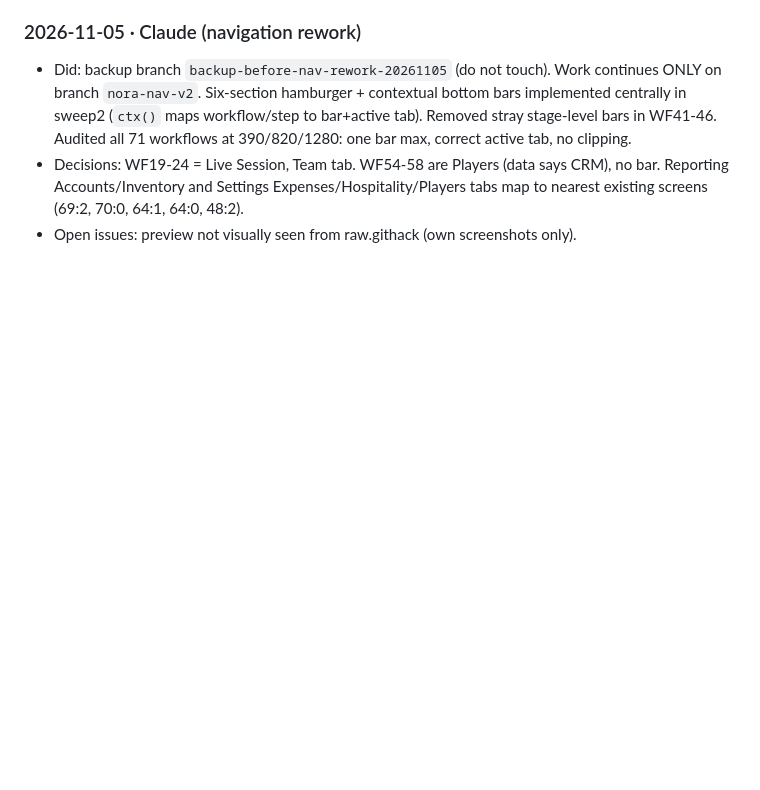
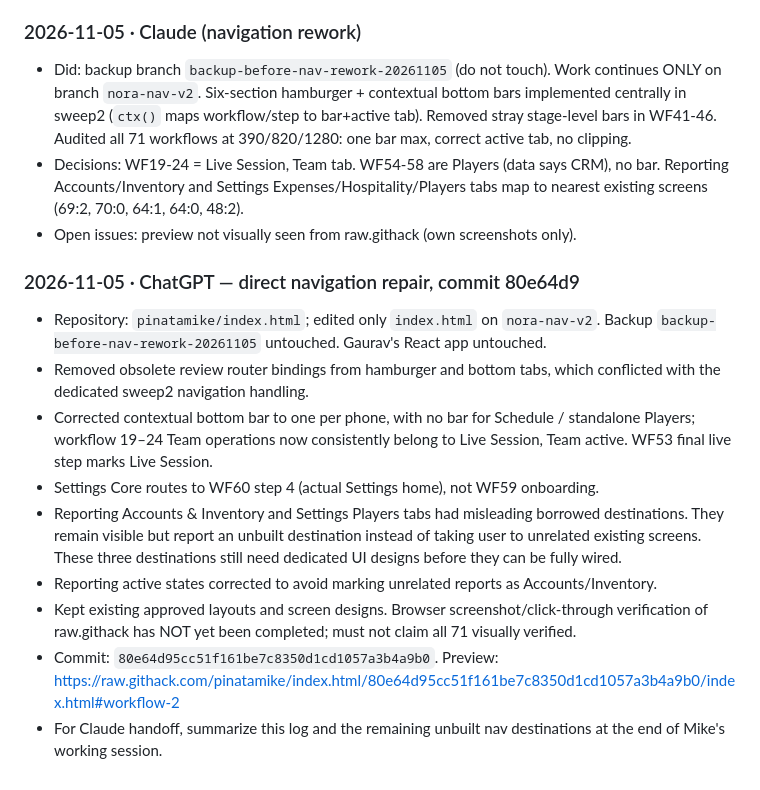
Before and after one commit to pinatamike/index.html, a Markdown page: HANDOFF.md, the part around the change. GitHub-like rendering; blank space fills up the shorter version.

Commit message:
Document navigation fixes and remaining wiring gaps for Claude handoff

```diff
--- a/HANDOFF.md
+++ b/HANDOFF.md
@@ -77,3 +77,15 @@ Update "Current state" and "Open / next" only if your work changes them.
 - Did: backup branch `backup-before-nav-rework-20261105` (do not touch). Work continues ONLY on branch `nora-nav-v2`. Six-section hamburger + contextual bottom bars implemented centrally in sweep2 (`ctx()` maps workflow/step to bar+active tab). Removed stray stage-level bars in WF41-46. Audited all 71 workflows at 390/820/1280: one bar max, correct active tab, no clipping.
 - Decisions: WF19-24 = Live Session, Team tab. WF54-58 are Players (data says CRM), no bar. Reporting Accounts/Inventory and Settings Expenses/Hospitality/Players tabs map to nearest existing screens (69:2, 70:0, 64:1, 64:0, 48:2).
 - Open issues: preview not visually seen from raw.githack (own screenshots only).
+
+
+### 2026-11-05 · ChatGPT — direct navigation repair, commit 80e64d9
+- Repository: `pinatamike/index.html`; edited only `index.html` on `nora-nav-v2`. Backup `backup-before-nav-rework-20261105` untouched. Gaurav's React app untouched.
+- Removed obsolete review router bindings from hamburger and bottom tabs, which conflicted with the dedicated sweep2 navigation handling.
+- Corrected contextual bottom bar to one per phone, with no bar for Schedule / standalone Players; workflow 19–24 Team operations now consistently belong to Live Session, Team active. WF53 final live step marks Live Session.
+- Settings Core routes to WF60 step 4 (actual Settings home), not WF59 onboarding.
+- Reporting Accounts & Inventory and Settings Players tabs had misleading borrowed destinations. They remain visible but report an unbuilt destination instead of taking user to unrelated existing screens. These three destinations still need dedicated UI designs before they can be fully wired.
+- Reporting active states corrected to avoid marking unrelated reports as Accounts/Inventory.
+- Kept existing approved layouts and screen designs. Browser screenshot/click-through verification of raw.githack has NOT yet been completed; must not claim all 71 visually verified.
+- Commit: `80e64d95cc51f161be7c8350d1cd1057a3b4a9b0`. Preview: https://raw.githack.com/pinatamike/index.html/80e64d95cc51f161be7c8350d1cd1057a3b4a9b0/index.html#workflow-2
+- For Claude handoff, summarize this log and the remaining unbuilt nav destinations at the end of Mike's working session.
```
